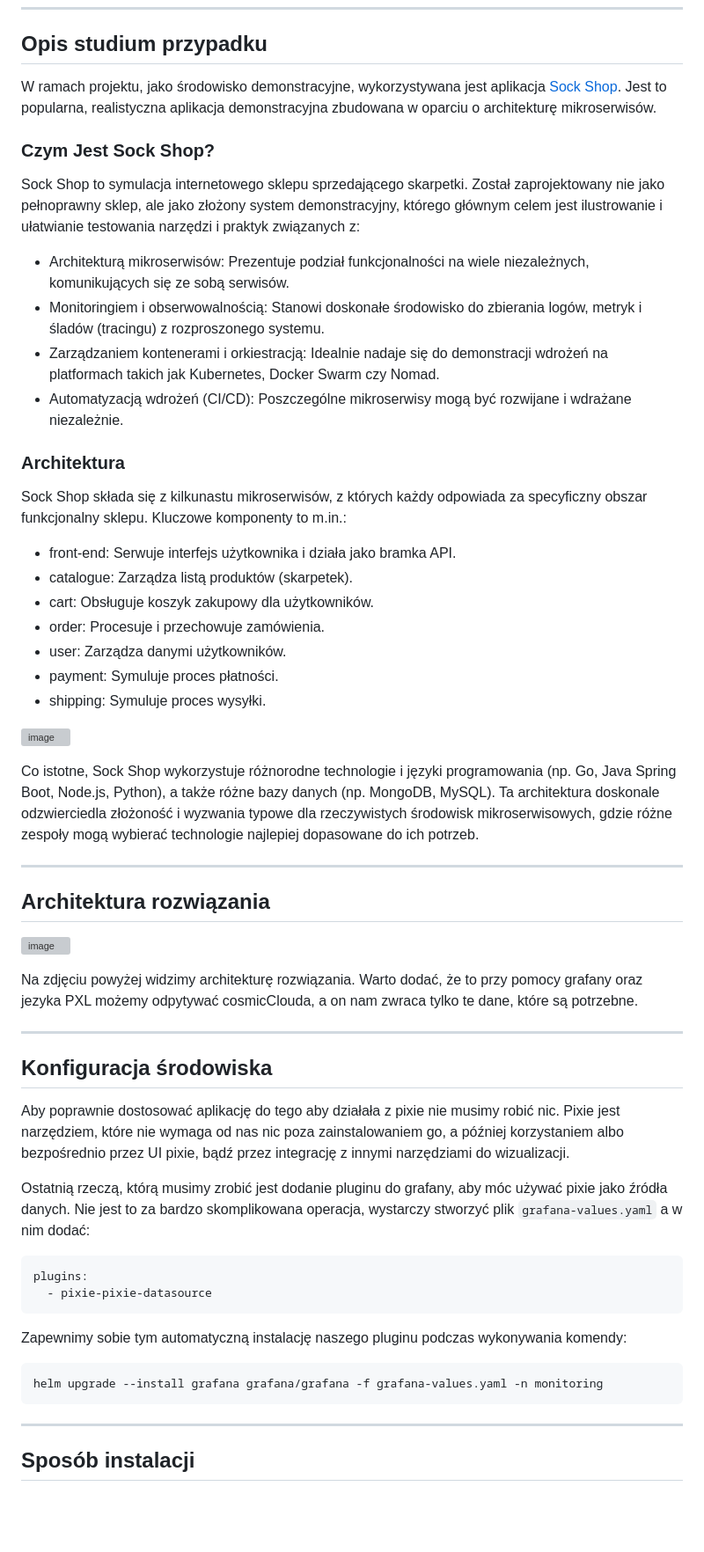
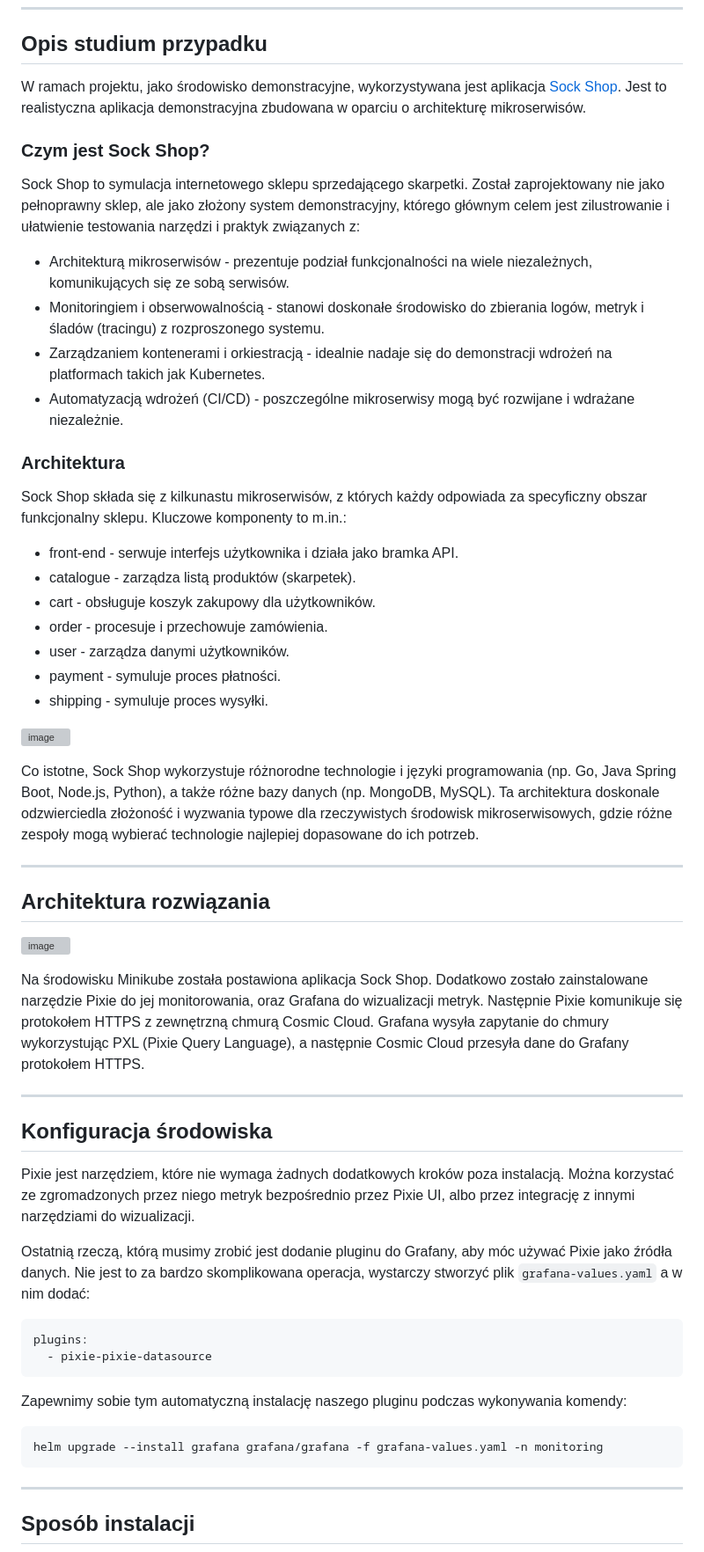
Before and after one commit to yoinker57/SUU-Project, a Markdown page: README.md, the part around the change printed below. Shown: that part at 88% size. GitHub-like rendering; blank space fills up the shorter version; grey boxes are pictures that could not be loaded.

Commit message:
Update README.md (final?)

````diff
--- a/README.md
+++ b/README.md
@@ -55,23 +55,23 @@ Wizualizacja danych telemetrycznych odbywa się w Grafanie — otwartoźródłow
 
 ## Opis studium przypadku
 
-W ramach projektu, jako środowisko demonstracyjne, wykorzystywana jest aplikacja [Sock Shop](https://github.com/pixie-labs/sock-shop-microservices-demo). Jest to popularna, realistyczna aplikacja demonstracyjna zbudowana w oparciu o architekturę mikroserwisów.
+W ramach projektu, jako środowisko demonstracyjne, wykorzystywana jest aplikacja [Sock Shop](https://github.com/pixie-labs/sock-shop-microservices-demo). Jest to realistyczna aplikacja demonstracyjna zbudowana w oparciu o architekturę mikroserwisów.
 
-### Czym Jest Sock Shop?
-Sock Shop to symulacja internetowego sklepu sprzedającego skarpetki. Został zaprojektowany nie jako pełnoprawny sklep, ale jako złożony system demonstracyjny, którego głównym celem jest ilustrowanie i ułatwianie testowania narzędzi i praktyk związanych z:
-- Architekturą mikroserwisów: Prezentuje podział funkcjonalności na wiele niezależnych, komunikujących się ze sobą serwisów.
-- Monitoringiem i obserwowalnością: Stanowi doskonałe środowisko do zbierania logów, metryk i śladów (tracingu) z rozproszonego systemu.
-- Zarządzaniem kontenerami i orkiestracją: Idealnie nadaje się do demonstracji wdrożeń na platformach takich jak Kubernetes, Docker Swarm czy Nomad.
-- Automatyzacją wdrożeń (CI/CD): Poszczególne mikroserwisy mogą być rozwijane i wdrażane niezależnie.
+### Czym jest Sock Shop?
+Sock Shop to symulacja internetowego sklepu sprzedającego skarpetki. Został zaprojektowany nie jako pełnoprawny sklep, ale jako złożony system demonstracyjny, którego głównym celem jest zilustrowanie i ułatwienie testowania narzędzi i praktyk związanych z:
+- Architekturą mikroserwisów - prezentuje podział funkcjonalności na wiele niezależnych, komunikujących się ze sobą serwisów.
+- Monitoringiem i obserwowalnością - stanowi doskonałe środowisko do zbierania logów, metryk i śladów (tracingu) z rozproszonego systemu.
+- Zarządzaniem kontenerami i orkiestracją - idealnie nadaje się do demonstracji wdrożeń na platformach takich jak Kubernetes.
+- Automatyzacją wdrożeń (CI/CD) - poszczególne mikroserwisy mogą być rozwijane i wdrażane niezależnie.
 ### Architektura
 Sock Shop składa się z kilkunastu mikroserwisów, z których każdy odpowiada za specyficzny obszar funkcjonalny sklepu. Kluczowe komponenty to m.in.:
-- front-end: Serwuje interfejs użytkownika i działa jako bramka API.
-- catalogue: Zarządza listą produktów (skarpetek).
-- cart: Obsługuje koszyk zakupowy dla użytkowników.
-- order: Procesuje i przechowuje zamówienia.
-- user: Zarządza danymi użytkowników.
-- payment: Symuluje proces płatności.
-- shipping: Symuluje proces wysyłki.
+- front-end - serwuje interfejs użytkownika i działa jako bramka API.
+- catalogue - zarządza listą produktów (skarpetek).
+- cart - obsługuje koszyk zakupowy dla użytkowników.
+- order - procesuje i przechowuje zamówienia.
+- user - zarządza danymi użytkowników.
+- payment - symuluje proces płatności.
+- shipping - symuluje proces wysyłki.
 
 ![image](https://github.com/microservices-demo/microservices-demo.github.io/blob/HEAD/assets/Architecture.png)
 
@@ -83,15 +83,15 @@ Co istotne, Sock Shop wykorzystuje różnorodne technologie i języki programowa
 
 ![image](https://github.com/user-attachments/assets/9b989ba0-b3a9-483d-84d7-ea5106b27ff9)
 
-Na zdjęciu powyżej widzimy architekturę rozwiązania. Warto dodać, że to przy pomocy grafany oraz jezyka PXL możemy odpytywać cosmicClouda, a on nam zwraca tylko te dane, które są potrzebne.
+Na środowisku Minikube została postawiona aplikacja Sock Shop. Dodatkowo zostało zainstalowane narzędzie Pixie do jej monitorowania, oraz Grafana do wizualizacji metryk. Następnie Pixie komunikuje się protokołem HTTPS z zewnętrzną chmurą Cosmic Cloud. Grafana wysyła zapytanie do chmury wykorzystując PXL (Pixie Query Language), a następnie Cosmic Cloud przesyła dane do Grafany protokołem HTTPS.
 
 ---
 
 ## Konfiguracja środowiska
 
-Aby poprawnie dostosować aplikację do tego aby działała z pixie nie musimy robić nic. Pixie jest narzędziem, które nie wymaga od nas nic poza zainstalowaniem go, a później korzystaniem albo bezpośrednio przez UI pixie, bądź przez integrację z innymi narzędziami do wizualizacji.
+Pixie jest narzędziem, które nie wymaga żadnych dodatkowych kroków poza instalacją. Można korzystać ze zgromadzonych przez niego metryk bezpośrednio przez Pixie UI, albo przez integrację z innymi narzędziami do wizualizacji.
 
-Ostatnią rzeczą, którą musimy zrobić jest dodanie pluginu do grafany, aby móc używać pixie jako źródła danych. Nie jest to za bardzo skomplikowana operacja, wystarczy stworzyć plik `grafana-values.yaml` a w nim dodać:
+Ostatnią rzeczą, którą musimy zrobić jest dodanie pluginu do Grafany, aby móc używać Pixie jako źródła danych. Nie jest to za bardzo skomplikowana operacja, wystarczy stworzyć plik `grafana-values.yaml` a w nim dodać:
 
 ```yaml
 plugins:
@@ -100,10 +100,9 @@ plugins:
 
 Zapewnimy sobie tym automatyczną instalację naszego pluginu podczas wykonywania komendy:
 
-```yaml
+```bash
 helm upgrade --install grafana grafana/grafana -f grafana-values.yaml -n monitoring
 ```
-
 
 ---
 
````
Also changed, not shown: other parts of README.md (+13 -14 lines).
